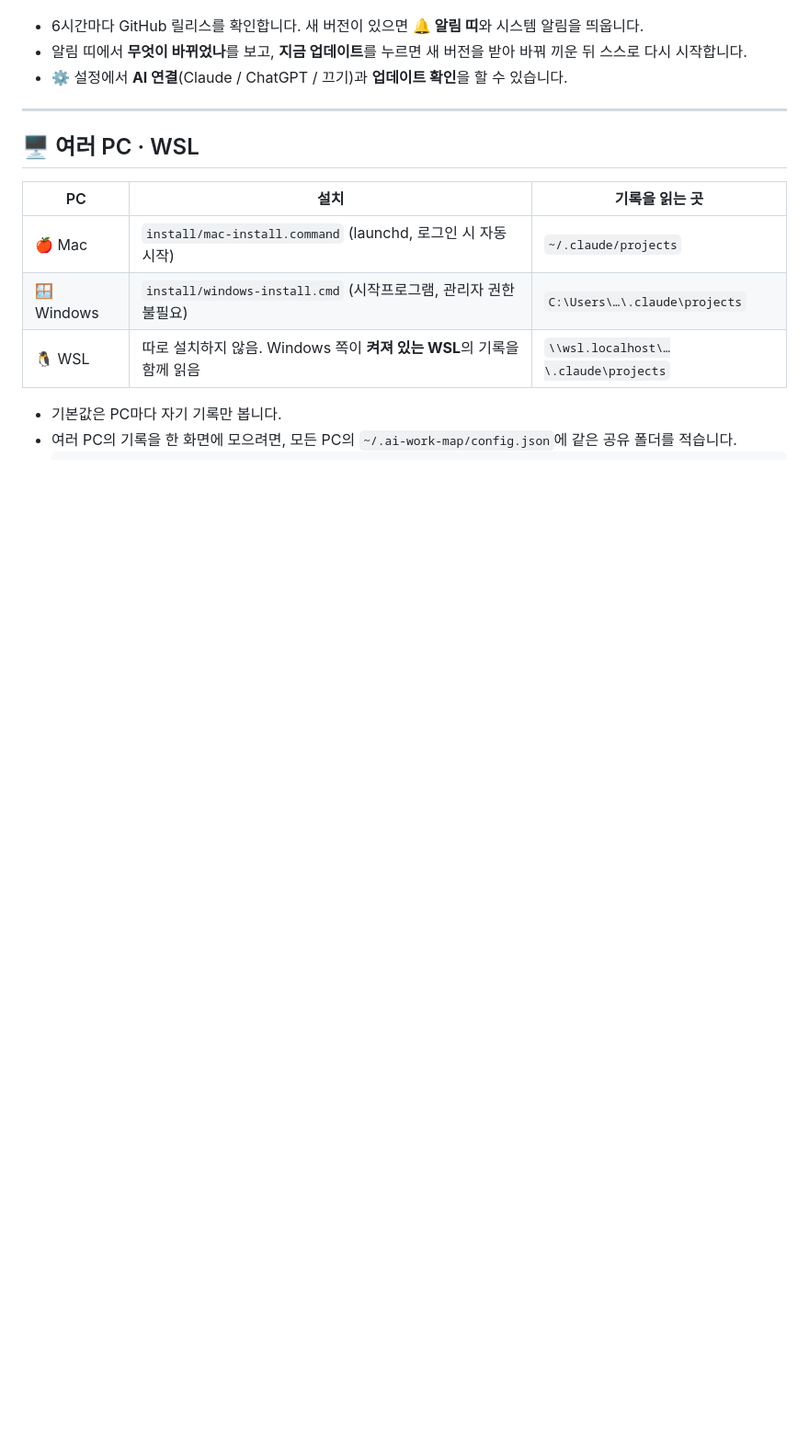
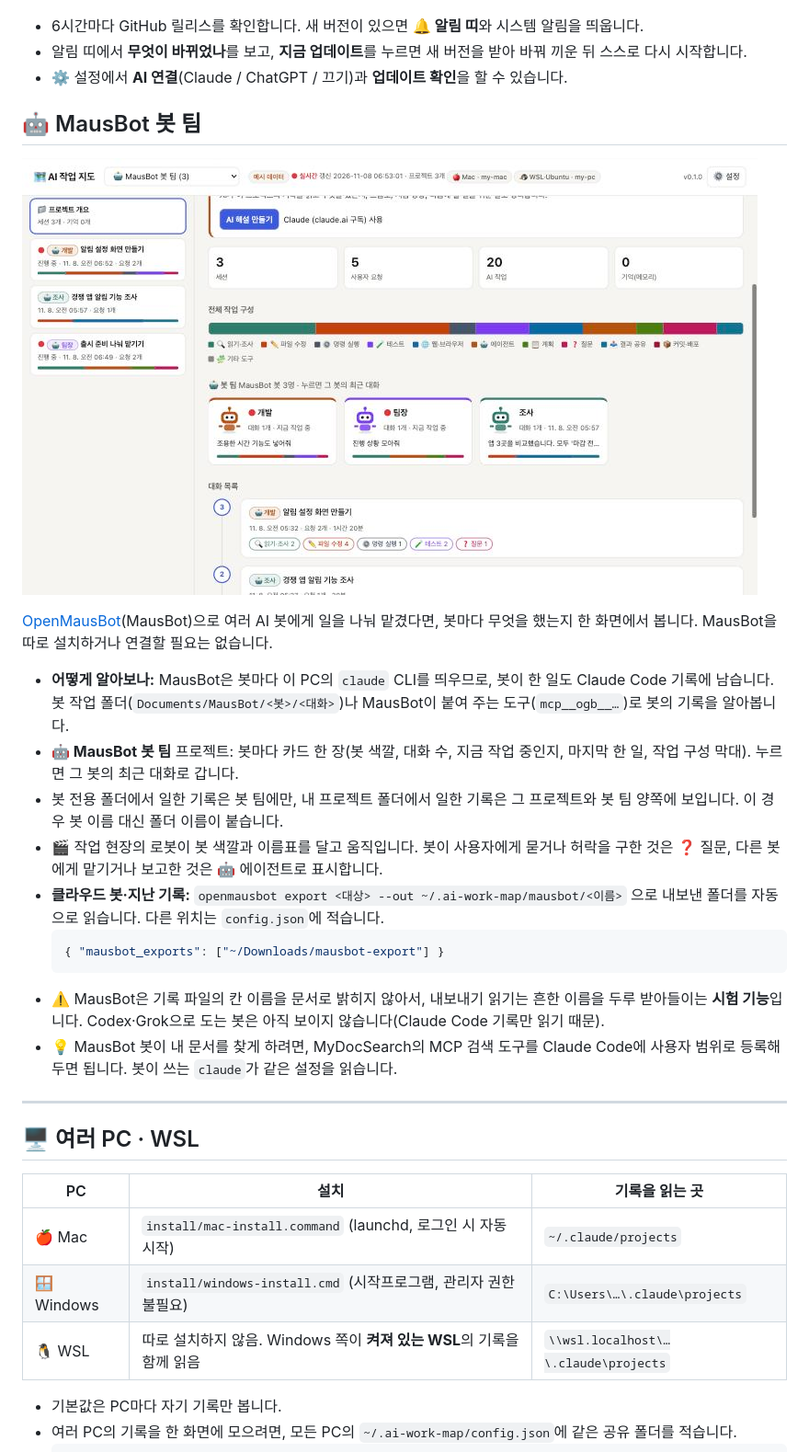
Before and after one commit to JinyoungPark/MyWorkingMap, a Markdown page: README.md, the part around the change. Shown at 92% size. Rendered like a GitHub page; pictures changed too: docs/team.jpg (added); blank space fills up the shorter version.

````diff
--- a/README.md
+++ b/README.md
@@ -114,6 +114,23 @@ PC마다 백그라운드에서 작업 기록을 모으고, 브라우저 화면
 - 알림 띠에서 **무엇이 바뀌었나**를 보고, **지금 업데이트**를 누르면 새 버전을 받아 바꿔 끼운 뒤 스스로 다시 시작합니다.
 - ⚙️ 설정에서 **AI 연결**(Claude / ChatGPT / 끄기)과 **업데이트 확인**을 할 수 있습니다.
 
+## 🤖 MausBot 봇 팀
+
+![봇 팀](docs/team.jpg)
+
+[OpenMausBot](https://github.com/milind-soni/OpenMausBot)(MausBot)으로 여러 AI 봇에게 일을 나눠 맡겼다면, 봇마다 무엇을 했는지 한 화면에서 봅니다. MausBot을 따로 설치하거나 연결할 필요는 없습니다.
+
+- **어떻게 알아보나:** MausBot은 봇마다 이 PC의 `claude` CLI를 띄우므로, 봇이 한 일도 Claude Code 기록에 남습니다. 봇 작업 폴더(`Documents/MausBot/<봇>/<대화>`)나 MausBot이 붙여 주는 도구(`mcp__ogb__…`)로 봇의 기록을 알아봅니다.
+- **🤖 MausBot 봇 팀** 프로젝트: 봇마다 카드 한 장(봇 색깔, 대화 수, 지금 작업 중인지, 마지막 한 일, 작업 구성 막대). 누르면 그 봇의 최근 대화로 갑니다.
+- 봇 전용 폴더에서 일한 기록은 봇 팀에만, 내 프로젝트 폴더에서 일한 기록은 그 프로젝트와 봇 팀 양쪽에 보입니다. 이 경우 봇 이름 대신 폴더 이름이 붙습니다.
+- 🎬 작업 현장의 로봇이 봇 색깔과 이름표를 달고 움직입니다. 봇이 사용자에게 묻거나 허락을 구한 것은 ❓ 질문, 다른 봇에게 맡기거나 보고한 것은 🤖 에이전트로 표시합니다.
+- **클라우드 봇·지난 기록:** `openmausbot export <대상> --out ~/.ai-work-map/mausbot/<이름>` 으로 내보낸 폴더를 자동으로 읽습니다. 다른 위치는 `config.json`에 적습니다.
+  ```json
+  { "mausbot_exports": ["~/Downloads/mausbot-export"] }
+  ```
+- ⚠️ MausBot은 기록 파일의 칸 이름을 문서로 밝히지 않아서, 내보내기 읽기는 흔한 이름을 두루 받아들이는 **시험 기능**입니다. Codex·Grok으로 도는 봇은 아직 보이지 않습니다(Claude Code 기록만 읽기 때문).
+- 💡 MausBot 봇이 내 문서를 찾게 하려면, MyDocSearch의 MCP 검색 도구를 Claude Code에 사용자 범위로 등록해 두면 됩니다. 봇이 쓰는 `claude`가 같은 설정을 읽습니다.
+
 ---
 
 ## 🖥️ 여러 PC · WSL
````
Also changed, not shown: CHANGELOG.md (+7 -0 lines), 4 other files.
